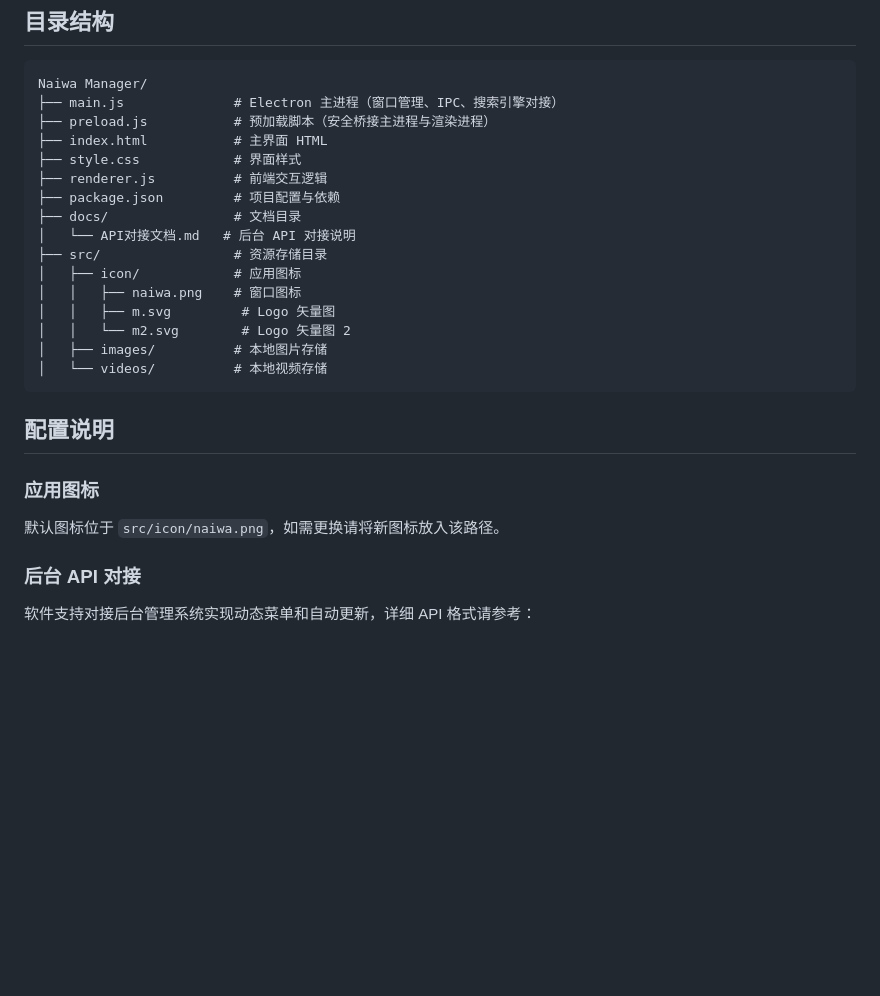
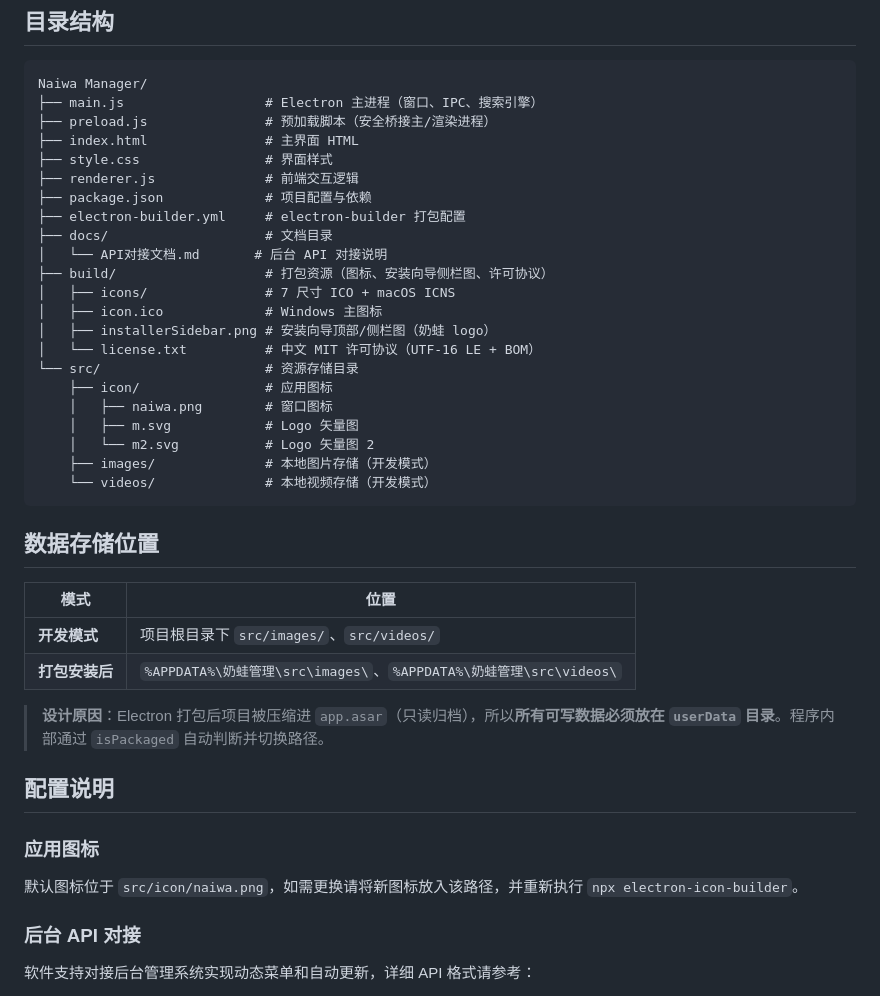
Before and after one commit to osdepk001/Naiwa-Manager, a Markdown page: README.md, the part around one of its changes. Rendered like a GitHub page; blank space fills up the shorter version.

````diff
--- a/README.md
+++ b/README.md
@@ -75,28 +89,43 @@ npm start
 
 ```
 Naiwa Manager/
-├── main.js              # Electron 主进程（窗口管理、IPC、搜索引擎对接）
-├── preload.js           # 预加载脚本（安全桥接主进程与渲染进程）
-├── index.html           # 主界面 HTML
-├── style.css            # 界面样式
-├── renderer.js          # 前端交互逻辑
-├── package.json         # 项目配置与依赖
-├── docs/                # 文档目录
-│   └── API对接文档.md   # 后台 API 对接说明
-├── src/                 # 资源存储目录
-│   ├── icon/            # 应用图标
-│   │   ├── naiwa.png    # 窗口图标
-│   │   ├── m.svg         # Logo 矢量图
-│   │   └── m2.svg        # Logo 矢量图 2
-│   ├── images/          # 本地图片存储
-│   └── videos/          # 本地视频存储
+├── main.js                  # Electron 主进程（窗口、IPC、搜索引擎）
+├── preload.js               # 预加载脚本（安全桥接主/渲染进程）
+├── index.html               # 主界面 HTML
+├── style.css                # 界面样式
+├── renderer.js              # 前端交互逻辑
+├── package.json             # 项目配置与依赖
+├── electron-builder.yml     # electron-builder 打包配置
+├── docs/                    # 文档目录
+│   └── API对接文档.md       # 后台 API 对接说明
+├── build/                   # 打包资源（图标、安装向导侧栏图、许可协议）
+│   ├── icons/               # 7 尺寸 ICO + macOS ICNS
+│   ├── icon.ico             # Windows 主图标
+│   ├── installerSidebar.png # 安装向导顶部/侧栏图（奶蛙 logo）
+│   └── license.txt          # 中文 MIT 许可协议（UTF-16 LE + BOM）
+└── src/                     # 资源存储目录
+    ├── icon/                # 应用图标
+    │   ├── naiwa.png        # 窗口图标
+    │   ├── m.svg            # Logo 矢量图
+    │   └── m2.svg           # Logo 矢量图 2
+    ├── images/              # 本地图片存储（开发模式）
+    └── videos/              # 本地视频存储（开发模式）
 ```
+
+## 数据存储位置
+
+| 模式 | 位置 |
+|------|------|
+| **开发模式** | 项目根目录下 `src/images/`、`src/videos/` |
+| **打包安装后** | `%APPDATA%\奶蛙管理\src\images\`、`%APPDATA%\奶蛙管理\src\videos\` |
+
+> **设计原因**：Electron 打包后项目被压缩进 `app.asar`（只读归档），所以**所有可写数据必须放在 `userData` 目录**。程序内部通过 `isPackaged` 自动判断并切换路径。
 
 ## 配置说明
 
 ### 应用图标
 
-默认图标位于 `src/icon/naiwa.png`，如需更换请将新图标放入该路径。
+默认图标位于 `src/icon/naiwa.png`，如需更换请将新图标放入该路径，并重新执行 `npx electron-icon-builder`。
 
 ### 后台 API 对接
 
````
Also changed, not shown: other parts of README.md (+92 -30 lines).
